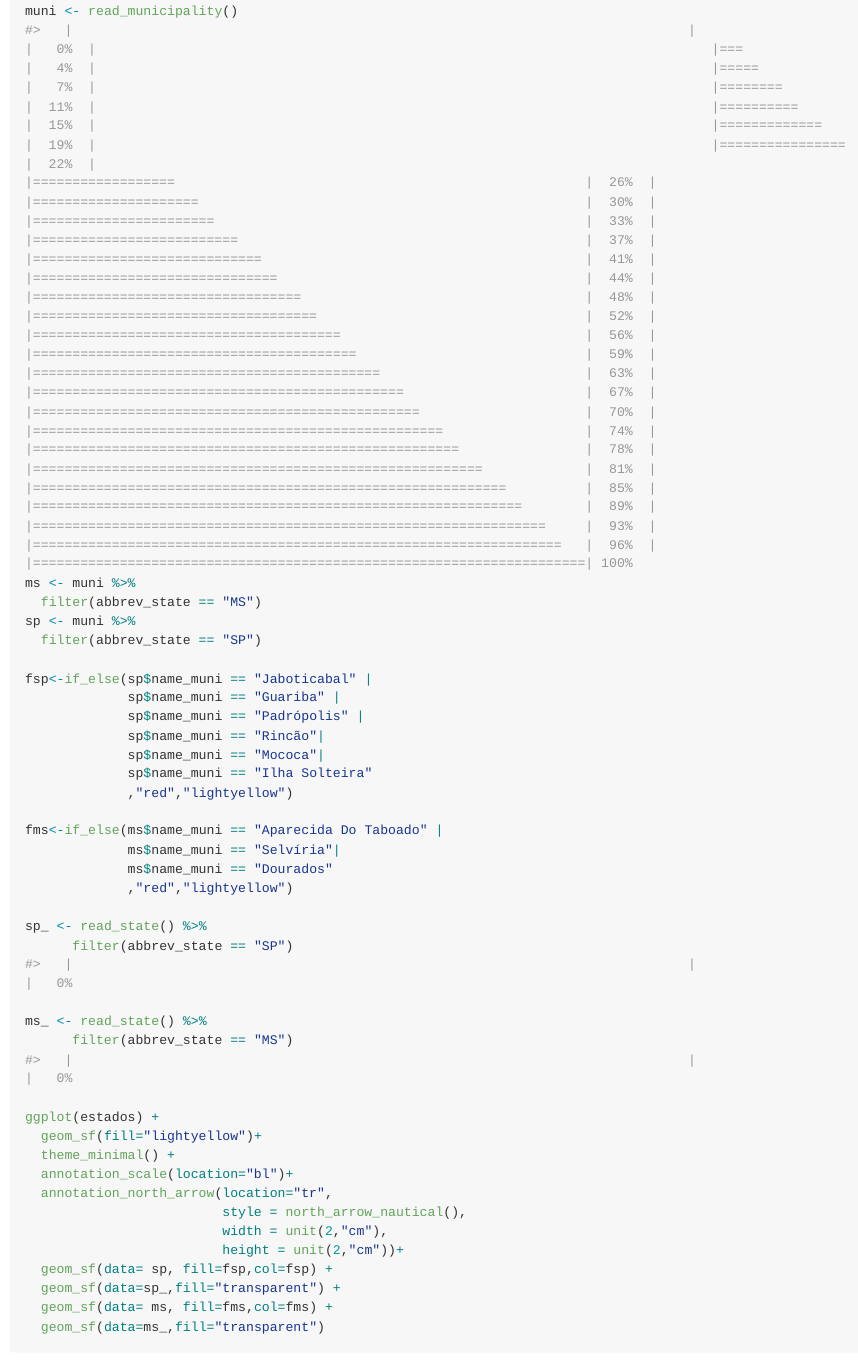
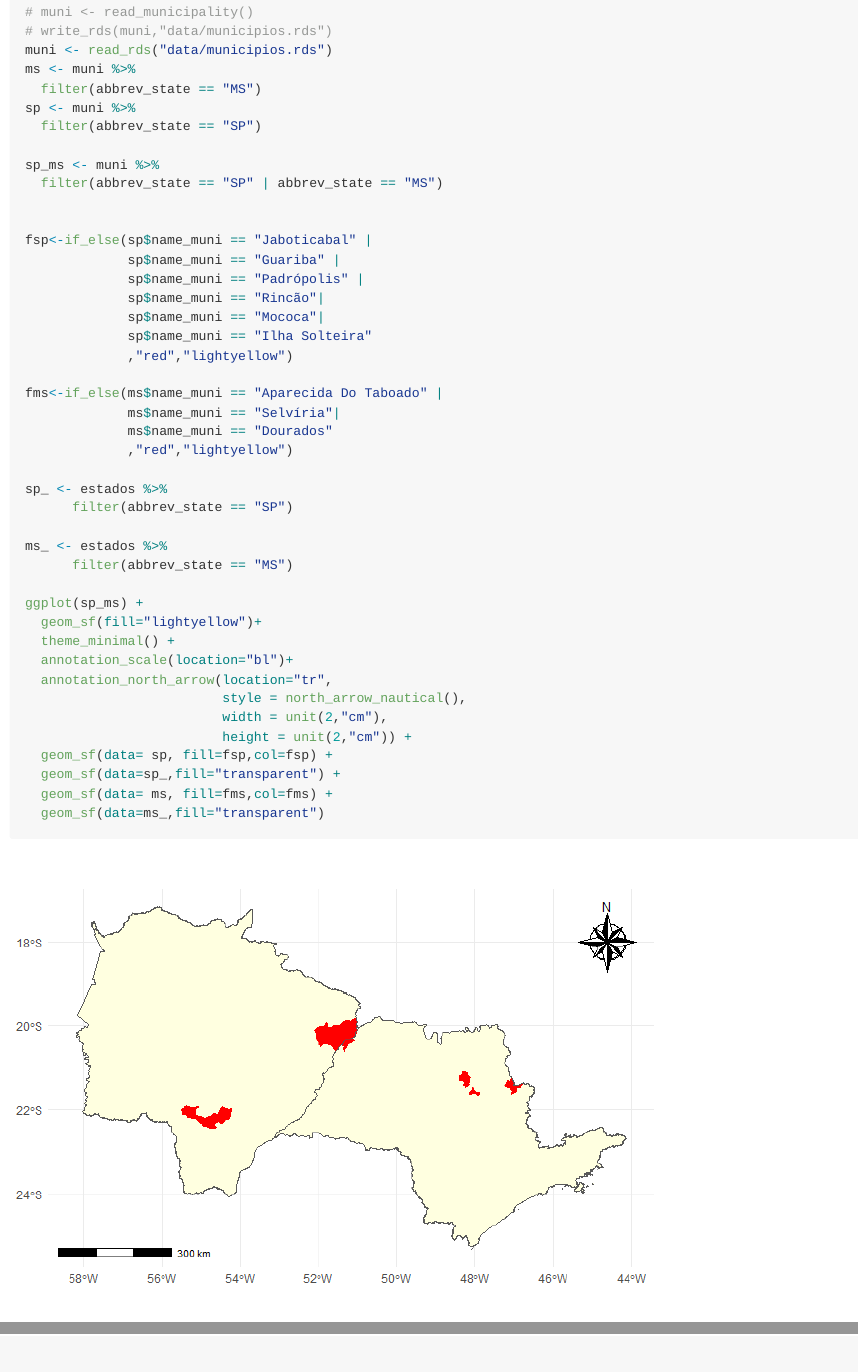
Before and after one commit to arpanosso/tese-fco2-ml-2023, an R Markdown document (README.Rmd): the page in a window 1100 px wide, from 7780 px down before the commit and from 7290 px down after it, so that both start at the same text, and a second part further down, joined at a grey line. The pictures show the output file README.md that the author committed with the source, drawn offline in the style of GitHub; long lines of code are wrapped.

Commit message:
estados de Sp e MS - Juntos

```diff
--- a/README.Rmd
+++ b/README.Rmd
@@ -123,2 +122 @@ estados <- read_state(code_state = "all")
 
-muni <- read_municipality()
@@ -125,7 +131,14 @@ muni <- read_municipality()
+# muni <- read_municipality()
+# write_rds(muni,"data/municipios.rds")
+muni <- read_rds("data/municipios.rds")
 ms <- muni %>%
   filter(abbrev_state == "MS")
 sp <- muni %>%
   filter(abbrev_state == "SP")
+
+sp_ms <- muni %>%
+  filter(abbrev_state == "SP" | abbrev_state == "MS")
+
 
 fsp<-if_else(sp$name_muni == "Jaboticabal" |
              sp$name_muni == "Guariba" |
@@ -140,20 +153,20 @@ fms<-if_else(ms$name_muni == "Aparecida Do Taboado" |
              ms$name_muni == "Dourados"
              ,"red","lightyellow")
 
-sp_ <- read_state() %>%
+sp_ <- estados %>%
       filter(abbrev_state == "SP")
 
-ms_ <- read_state() %>%
+ms_ <- estados %>%
       filter(abbrev_state == "MS")
 
-ggplot(estados) +
+ggplot(sp_ms) +
   geom_sf(fill="lightyellow")+
   theme_minimal() +
   annotation_scale(location="bl")+
   annotation_north_arrow(location="tr",
                          style = north_arrow_nautical(),
                          width = unit(2,"cm"),
-                         height = unit(2,"cm"))+
+                         height = unit(2,"cm")) +
   geom_sf(data= sp, fill=fsp,col=fsp) +
   geom_sf(data=sp_,fill="transparent") +
   geom_sf(data= ms, fill=fms,col=fms) +
```
Also changed, not shown: README.md, README_files/figure-gfm/unnamed-chunk-11-1.png (added), data/estados.rds (added), README.Rmd (11 more changed lines), 1 other file.
